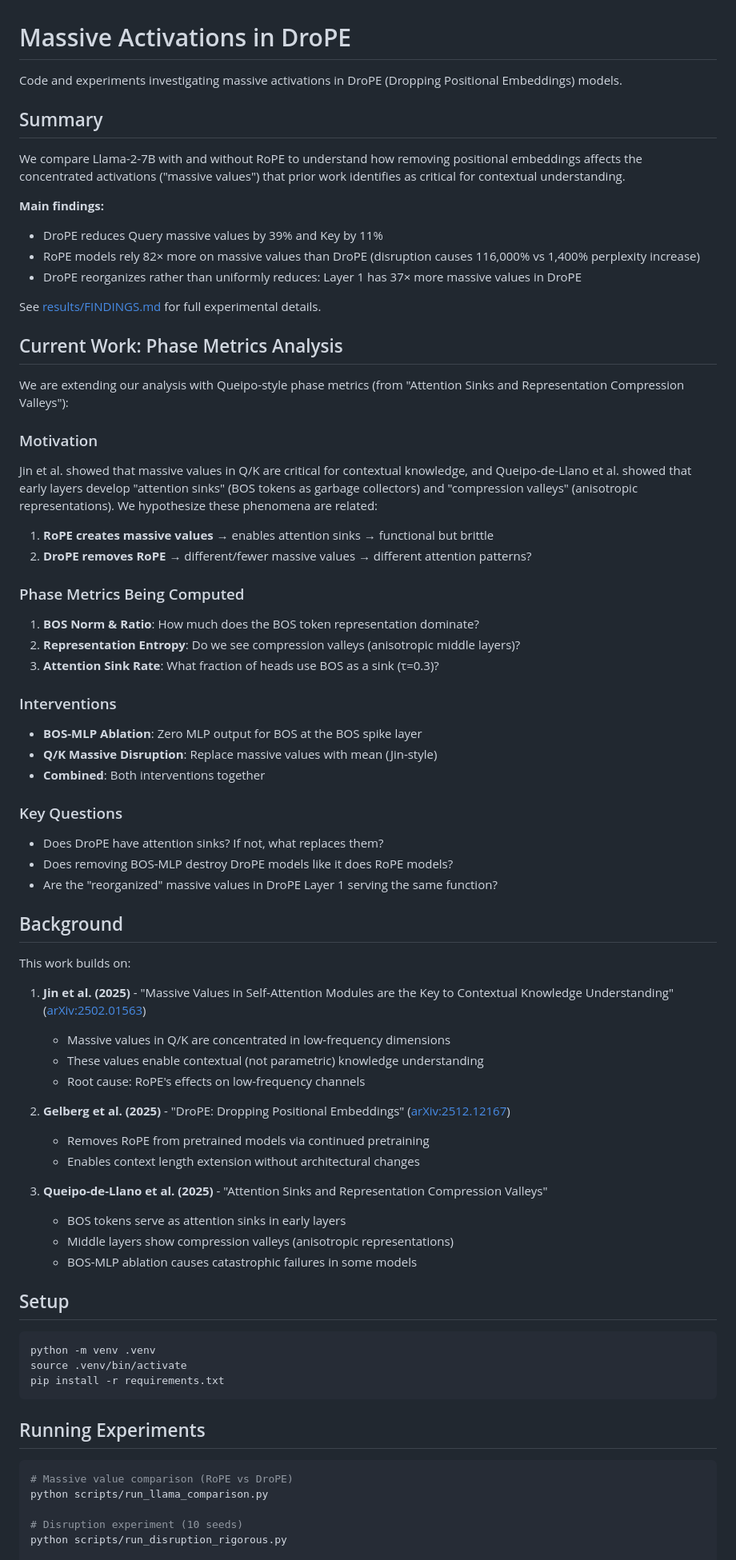
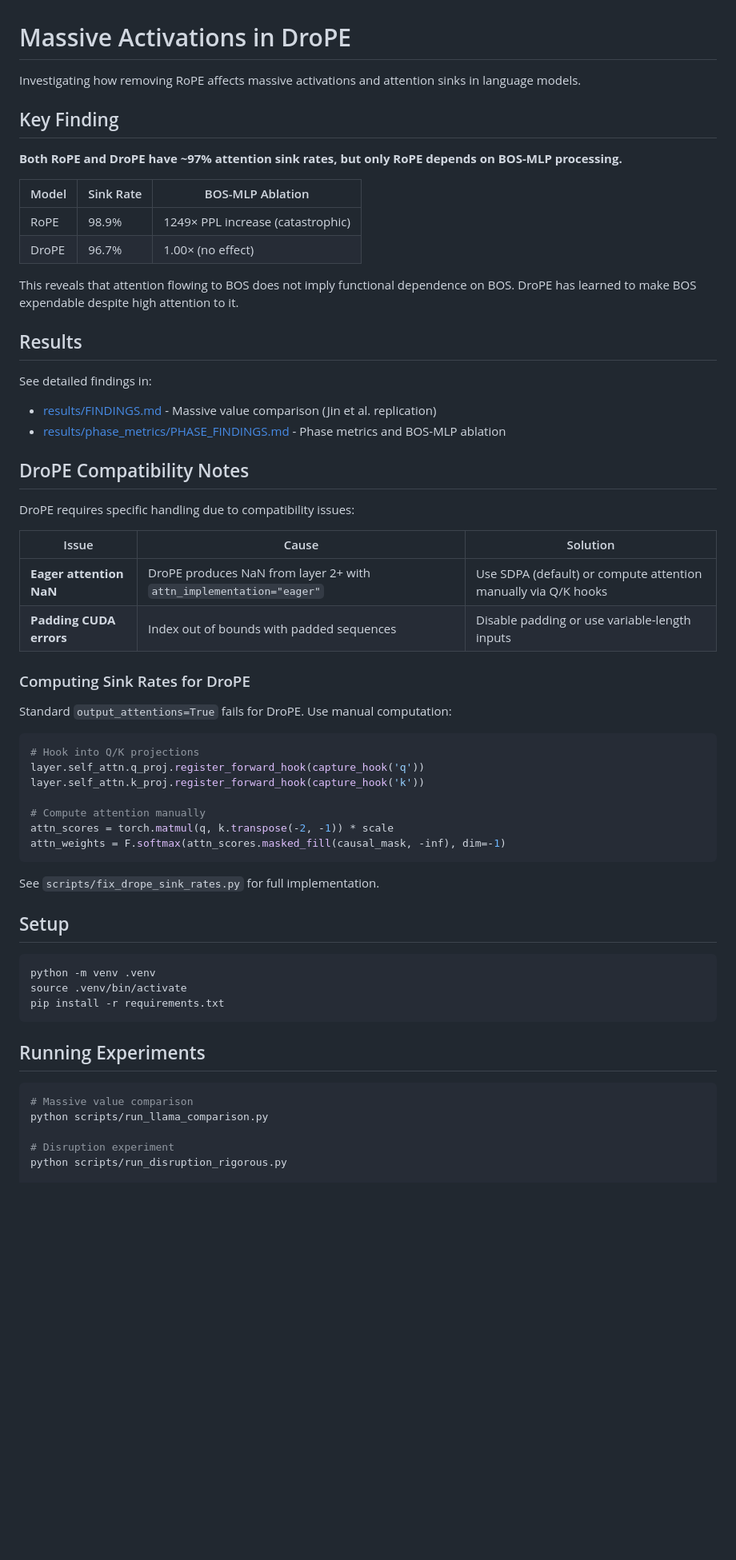
Before and after one commit to DavidDemitriAfrica/drope-activations, a Markdown page: README.md, the part around one of its changes. Shown at 80% size. Drawn GitHub-style; blank space fills up the shorter version.

Commit message:
Clean up README and document DroPE compatibility
- Updated key finding: both models have ~97% sink rates, only RoPE
  depends on BOS-MLP (1249x vs 1.00x PPL change)
- Added DroPE compatibility notes section documenting:
  - Eager attention NaN issue (use SDPA or manual Q/K hooks)
  - Padding CUDA errors (use variable-length inputs)
- Included code snippet for manual sink rate computation
- Removed temporary/debug scripts
- Simplified project structure documentation

Co-Authored-By: Claude Opus 4.5 <noreply@anthropic.com>

````diff
--- a/README.md
+++ b/README.md
@@ -1,64 +1,48 @@
 # Massive Activations in DroPE
 
-Code and experiments investigating massive activations in DroPE (Dropping Positional Embeddings) models.
+Investigating how removing RoPE affects massive activations and attention sinks in language models.
 
-## Summary
+## Key Finding
 
-We compare Llama-2-7B with and without RoPE to understand how removing positional embeddings affects the concentrated activations ("massive values") that prior work identifies as critical for contextual understanding.
+**Both RoPE and DroPE have ~97% attention sink rates, but only RoPE depends on BOS-MLP processing.**
 
-**Main findings:**
-- DroPE reduces Query massive values by 39% and Key by 11%
-- RoPE models rely 82× more on massive values than DroPE (disruption causes 116,000% vs 1,400% perplexity increase)
-- DroPE reorganizes rather than uniformly reduces: Layer 1 has 37× more massive values in DroPE
+| Model | Sink Rate | BOS-MLP Ablation |
+|-------|-----------|------------------|
+| RoPE  | 98.9%     | 1249× PPL increase (catastrophic) |
+| DroPE | 96.7%     | 1.00× (no effect) |
 
-See [results/FINDINGS.md](results/FINDINGS.md) for full experimental details.
+This reveals that attention flowing to BOS does not imply functional dependence on BOS. DroPE has learned to make BOS expendable despite high attention to it.
 
-## Current Work: Phase Metrics Analysis
+## Results
 
-We are extending our analysis with Queipo-style phase metrics (from "Attention Sinks and Representation Compression Valleys"):
+See detailed findings in:
+- [results/FINDINGS.md](results/FINDINGS.md) - Massive value comparison (Jin et al. replication)
+- [results/phase_metrics/PHASE_FINDINGS.md](results/phase_metrics/PHASE_FINDINGS.md) - Phase metrics and BOS-MLP ablation
 
-### Motivation
+## DroPE Compatibility Notes
 
-Jin et al. showed that massive values in Q/K are critical for contextual knowledge, and Queipo-de-Llano et al. showed that early layers develop "attention sinks" (BOS tokens as garbage collectors) and "compression valleys" (anisotropic representations). We hypothesize these phenomena are related:
+DroPE requires specific handling due to compatibility issues:
 
-1. **RoPE creates massive values** → enables attention sinks → functional but brittle
-2. **DroPE removes RoPE** → different/fewer massive values → different attention patterns?
+| Issue | Cause | Solution |
+|-------|-------|----------|
+| **Eager attention NaN** | DroPE produces NaN from layer 2+ with `attn_implementation="eager"` | Use SDPA (default) or compute attention manually via Q/K hooks |
+| **Padding CUDA errors** | Index out of bounds with padded sequences | Disable padding or use variable-length inputs |
 
-### Phase Metrics Being Computed
+### Computing Sink Rates for DroPE
 
-1. **BOS Norm & Ratio**: How much does the BOS token representation dominate?
-2. **Representation Entropy**: Do we see compression valleys (anisotropic middle layers)?
-3. **Attention Sink Rate**: What fraction of heads use BOS as a sink (τ=0.3)?
+Standard `output_attentions=True` fails for DroPE. Use manual computation:
 
-### Interventions
+```python
+# Hook into Q/K projections
+layer.self_attn.q_proj.register_forward_hook(capture_hook('q'))
+layer.self_attn.k_proj.register_forward_hook(capture_hook('k'))
 
-- **BOS-MLP Ablation**: Zero MLP output for BOS at the BOS spike layer
-- **Q/K Massive Disruption**: Replace massive values with mean (Jin-style)
-- **Combined**: Both interventions together
+# Compute attention manually
+attn_scores = torch.matmul(q, k.transpose(-2, -1)) * scale
+attn_weights = F.softmax(attn_scores.masked_fill(causal_mask, -inf), dim=-1)
+```
 
-### Key Questions
-
-- Does DroPE have attention sinks? If not, what replaces them?
-- Does removing BOS-MLP destroy DroPE models like it does RoPE models?
-- Are the "reorganized" massive values in DroPE Layer 1 serving the same function?
-
-## Background
-
-This work builds on:
-
-1. **Jin et al. (2025)** - "Massive Values in Self-Attention Modules are the Key to Contextual Knowledge Understanding" ([arXiv:2502.01563](https://arxiv.org/abs/2502.01563))
-   - Massive values in Q/K are concentrated in low-frequency dimensions
-   - These values enable contextual (not parametric) knowledge understanding
-   - Root cause: RoPE's effects on low-frequency channels
-
-2. **Gelberg et al. (2025)** - "DroPE: Dropping Positional Embeddings" ([arXiv:2512.12167](https://arxiv.org/abs/2512.12167))
-   - Removes RoPE from pretrained models via continued pretraining
-   - Enables context length extension without architectural changes
-
-3. **Queipo-de-Llano et al. (2025)** - "Attention Sinks and Representation Compression Valleys"
-   - BOS tokens serve as attention sinks in early layers
-   - Middle layers show compression valleys (anisotropic representations)
-   - BOS-MLP ablation causes catastrophic failures in some models
+See `scripts/fix_drope_sink_rates.py` for full implementation.
 
 ## Setup
 
@@ -71,9 +55,9 @@ pip install -r requirements.txt
 ## Running Experiments
 
 ```bash
-# Massive value comparison (RoPE vs DroPE)
+# Massive value comparison
 python scripts/run_llama_comparison.py
 
-# Disruption experiment (10 seeds)
+# Disruption experiment
 python scripts/run_disruption_rigorous.py
 
````
Also changed, not shown: other parts of README.md (+13 -21 lines).
